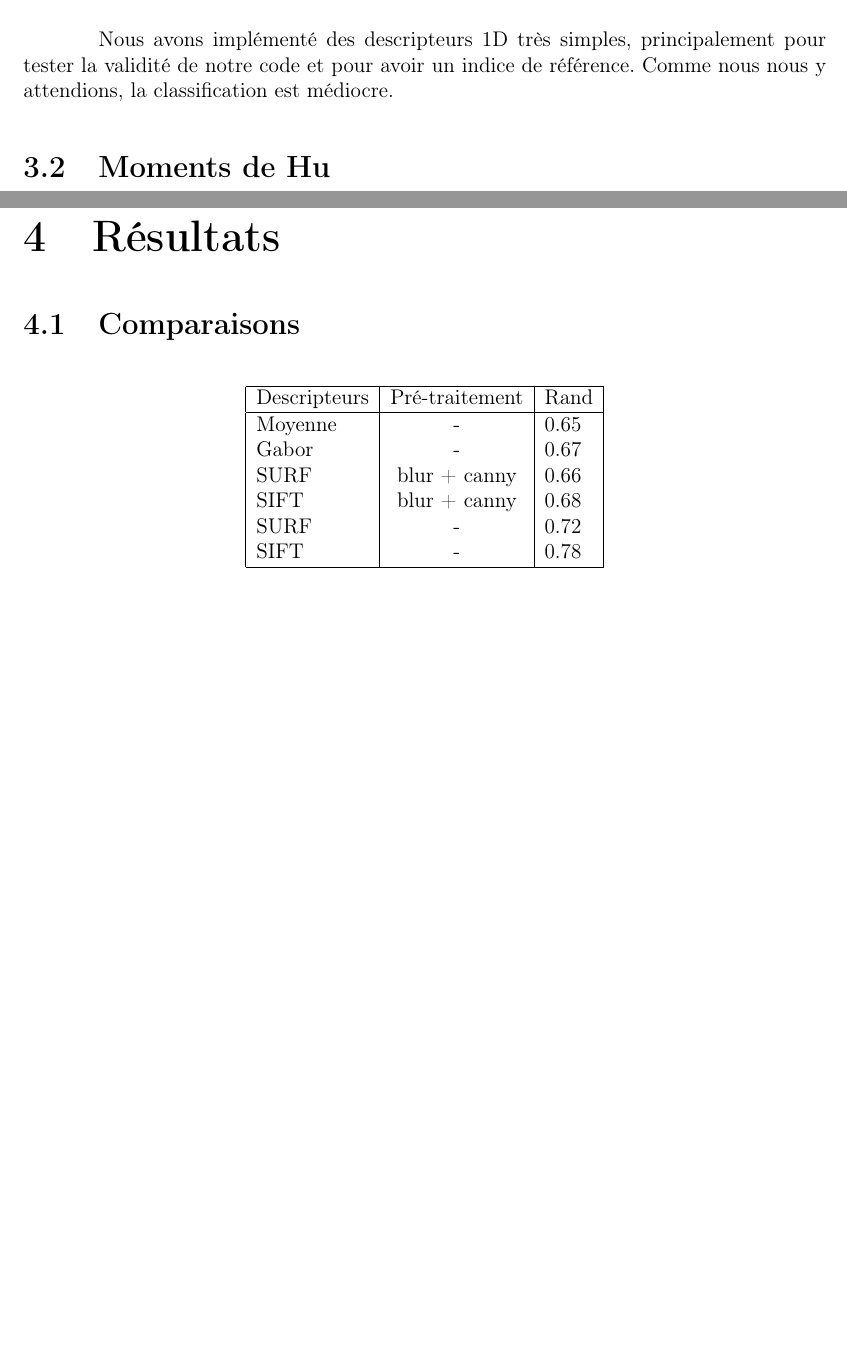
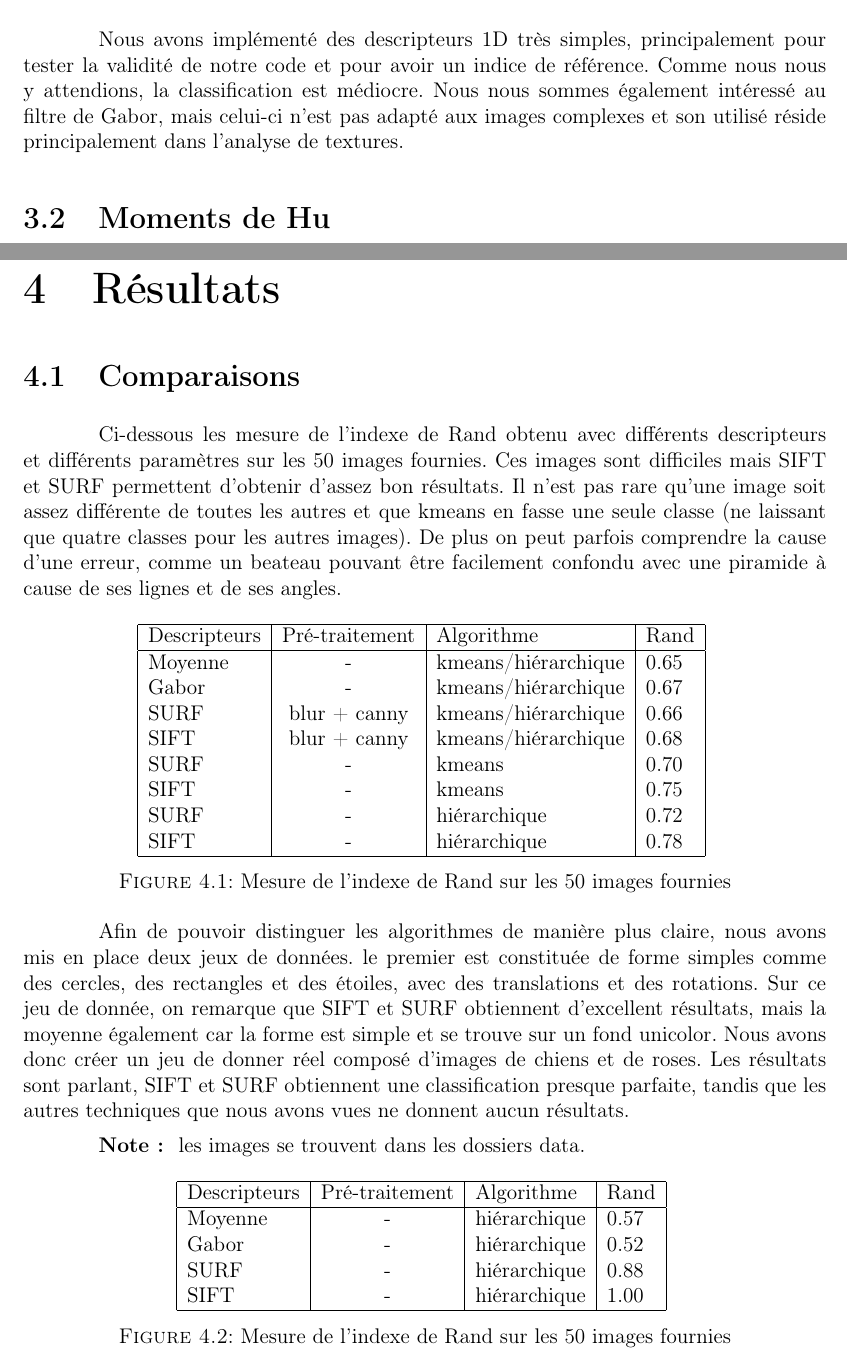
Before and after one commit to acavelan/clustering, a LaTeX document (doc/report/report.tex): two parts of pages 6 and 8 of 9, joined at a grey line, cut so that both start at the same text, the shorter picture padded with empty space. Compiled offline with pdfLaTeX.

Commit message:
add results

```diff
--- a/doc/report/report.tex
+++ b/doc/report/report.tex
@@ -141,7 +141,7 @@ L'objectif de ce mini projet consiste à développer un système de classificati
 
     Le couple C++ OpenCV est probablement l'un des choix les plus courant pour la tâche qui nous est donnée. OpenCV est une bibliothèque très performante, bien qu'elle soit moins accessible que les options précédentes. On trouve néanmoins de nombreux exemples de codes utilisant OpenCV, et notamment pour lire des images, appliquer des filtres, extraire des descripteurs, ou encore utiliser l'algorithme des K-Moyennes ou la classification hiérarchique. C'est donc sur cette base que nous avons décidé de partir.
 
-    Dans un premier temps nous avons décidé d'implémenter un descripteur "moyenne de niveau de gris" car c'est un descripteur a une seule dimension et il est donc facile de vérifier les résultats de l'algorithmes K-Moyennes. Nous avons également créé des jeux de données plus simples disponibles dans data2, data3 et data4 afin de comparer plus simplement les descripteurs. Dans un deuxième temps nous avons implémenté les Moments de Hu, Sift et Surf.
+    Dans un premier temps nous avons décidé d'implémenter un descripteur "moyenne de niveau de gris" car c'est un descripteur a une seule dimension et il est donc facile de vérifier les résultats de l'algorithmes K-Moyennes. Nous avons également créé des jeux de données plus simples disponibles dans data2, data3 et data4 afin de comparer plus simplement les descripteurs. Par la suite nous avons implémenté d'autres descripteurs comme les Moments de Hu, Sift ou encore Surf, et nous avons utilisé différents paramètres ainsi que différentes méthodes de classifications.
 
 
 \section{Architecture}
@@ -170,7 +170,7 @@ L'objectif de ce mini projet consiste à développer un système de classificati
     Nous avons implémenté plusieurs descripteurs, certains très simple (et peu efficaces), et d'autres plus complexes mais aussi plus performants. Nous avons comparés ces descripteurs selon plusieurs critères, en comparant les résultats obtenus avec l'Algorithme des K-Moyennes et la classification hiérarchique, mais aussi leur résistances à diverses transformations ou encore leur performance.
 
     \section{Descripturs 1D}
-        Nous avons implémenté des descripteurs 1D très simples, principalement pour tester la validité de notre code et pour avoir un indice de référence. Comme nous nous y attendions, la classification est médiocre.
+        Nous avons implémenté des descripteurs 1D très simples, principalement pour tester la validité de notre code et pour avoir un indice de référence. Comme nous nous y attendions, la classification est médiocre. Nous nous sommes également intéressé au filtre de Gabor, mais celui-ci n'est pas adapté aux images complexes et son utilisé réside principalement dans l'analyse de textures.
 
     \section{Moments de Hu}
 
@@ -191,20 +191,44 @@ L'objectif de ce mini projet consiste à développer un système de classificati
 \chapter{Résultats}
 
 \section{Comparaisons}
+  Ci-dessous les mesure de l'indexe de Rand obtenu avec différents descripteurs et différents paramètres sur les 50 images fournies. Ces images sont difficiles mais SIFT et SURF permettent d'obtenir d'assez bon résultats. Il n'est pas rare qu'une image soit assez différente de toutes les autres et que kmeans en fasse une seule classe (ne laissant que quatre classes pour les autres images). De plus on peut parfois comprendre la cause d'une erreur, comme un beateau pouvant être facilement confondu avec une piramide à cause de ses lignes et de ses angles.
+
   \begin{figure}[!h]
-        \centering
-        \begin{tabular}{ | l | c | l | }
+      \centering
+        \begin{tabular}{ | l | c | l | l |}
           \hline
-          Descripteurs & Pré-traitement & Rand \\
+          Descripteurs & Pré-traitement & Algorithme & Rand \\
           \hline
-            Moyenne & -             & 0.65\\
-            Gabor   & -             & 0.67\\
-            SURF    & blur + canny  & 0.66\\
-            SIFT    & blur + canny  & 0.68\\
-            SURF    & -             & 0.72\\
-            SIFT    & -             & 0.78\\
+            Moyenne & -             & kmeans/hiérarchique   & 0.65\\
+            Gabor   & -             & kmeans/hiérarchique   & 0.67\\
+            SURF    & blur + canny  & kmeans/hiérarchique   & 0.66\\
+            SIFT    & blur + canny  & kmeans/hiérarchique   & 0.68\\
+            SURF    & -             & kmeans                & 0.70\\
+            SIFT    & -             & kmeans                & 0.75\\
+            SURF    & -             & hiérarchique          & 0.72\\
+            SIFT    & -             & hiérarchique          & 0.78\\
           \hline
         \end{tabular}
+    \caption{Mesure de l'indexe de Rand sur les 50 images fournies}
+  \end{figure}
+
+  Afin de pouvoir distinguer les algorithmes de manière plus claire, nous avons mis en place deux jeux de données. le premier est constituée de forme simples comme des cercles, des rectangles et des étoiles, avec des translations et des rotations. Sur ce jeu de donnée, on remarque que SIFT et SURF obtiennent d'excellent résultats, mais la moyenne également car la forme est simple et se trouve sur un fond unicolor. Nous avons donc créer un jeu de donner réel composé d'images de chiens et de roses. Les résultats sont parlant, SIFT et SURF obtiennent une classification presque parfaite, tandis que les autres techniques que nous avons vues ne donnent aucun résultats.
+
+  \textbf{Note : } les images se trouvent dans les dossiers data.
+
+  \begin{figure}[!h]
+      \centering
+        \begin{tabular}{ | l | c | l | l |}
+          \hline
+          Descripteurs & Pré-traitement & Algorithme & Rand \\
+          \hline
+            Moyenne & -             & hiérarchique          & 0.57\\
+            Gabor   & -             & hiérarchique          & 0.52\\
+            SURF    & -             & hiérarchique          & 0.88\\
+            SIFT    & -             & hiérarchique          & 1.00\\
+          \hline
+        \end{tabular}
+    \caption{Mesure de l'indexe de Rand sur les 50 images fournies}
   \end{figure}
 
 
```
